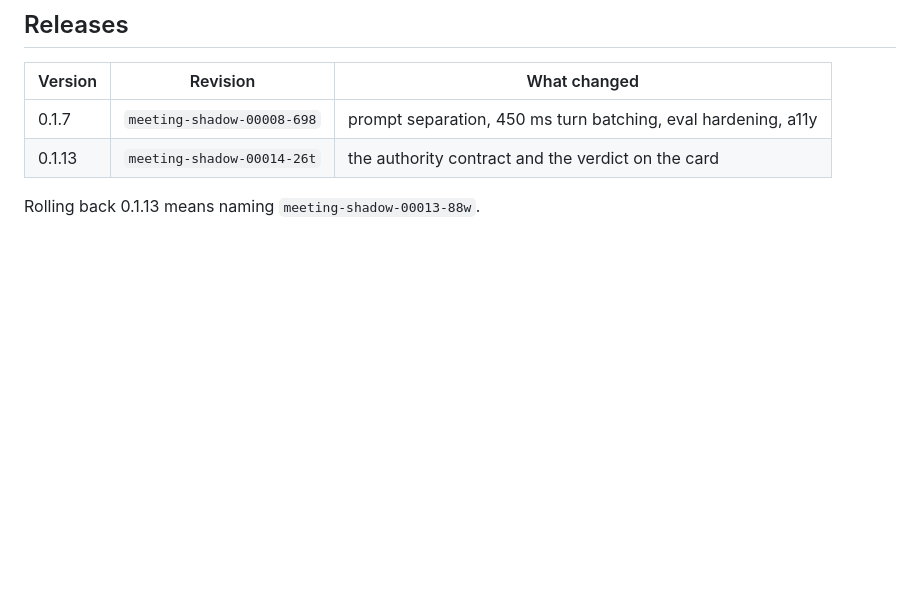
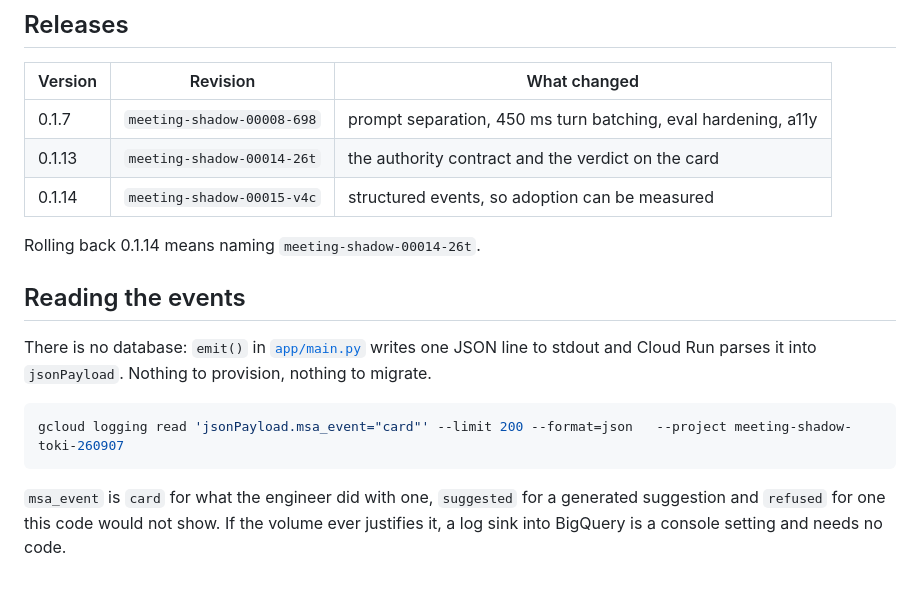
Before and after one commit to tokimwc/meeting-shadow-agent, a Markdown page: docs/deploy.md, the part around the change. GitHub-like rendering; blank space fills up the shorter version.

Commit message:
Record the 0.1.14 release and how to read the events
Co-Authored-By: Claude Opus 5 <noreply@anthropic.com>

````diff
--- a/docs/deploy.md
+++ b/docs/deploy.md
@@ -89,5 +89,19 @@ Each of these cost a debugging session once. Details are in the vault
 |---|---|---|
 | 0.1.7 | `meeting-shadow-00008-698` | prompt separation, 450 ms turn batching, eval hardening, a11y |
 | 0.1.13 | `meeting-shadow-00014-26t` | the authority contract and the verdict on the card |
+| 0.1.14 | `meeting-shadow-00015-v4c` | structured events, so adoption can be measured |
 
-Rolling back 0.1.13 means naming `meeting-shadow-00013-88w`.
+Rolling back 0.1.14 means naming `meeting-shadow-00014-26t`.
+
+## Reading the events
+
+There is no database: `emit()` in [`app/main.py`](../app/main.py) writes one JSON line to stdout and
+Cloud Run parses it into `jsonPayload`. Nothing to provision, nothing to migrate.
+
+```bash
+gcloud logging read 'jsonPayload.msa_event="card"' --limit 200 --format=json   --project meeting-shadow-toki-260907
+```
+
+`msa_event` is `card` for what the engineer did with one, `suggested` for a generated suggestion and
+`refused` for one this code would not show. If the volume ever justifies it, a log sink into BigQuery
+is a console setting and needs no code.
````
